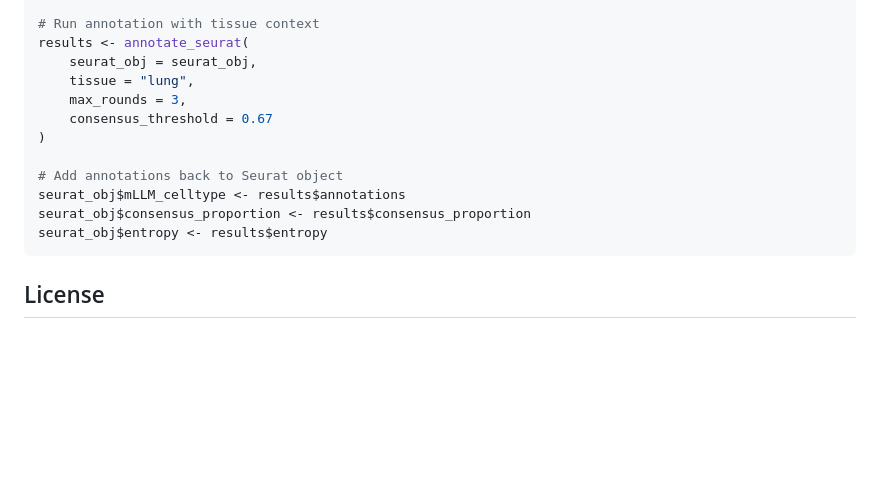
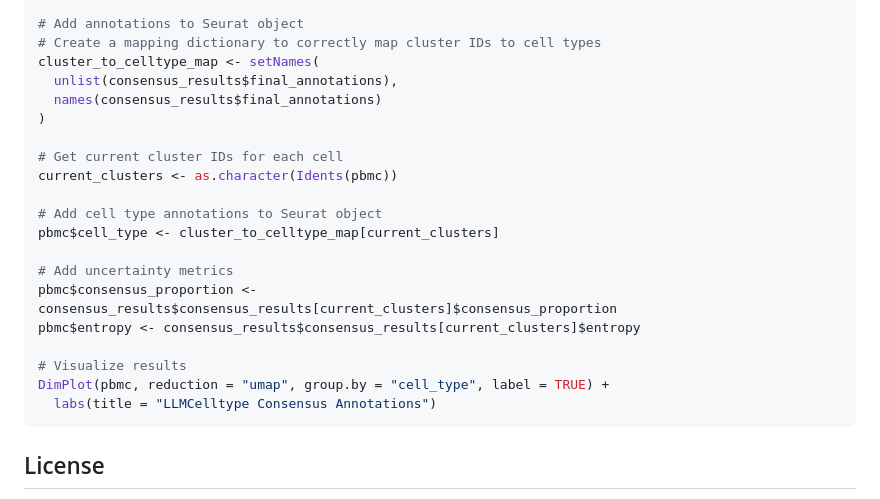
Before and after one commit to cafferychen777/mLLMCelltype, a Markdown page: README.md, the part around the change printed below. Drawn GitHub-style; blank space fills up the shorter version.

````diff
--- a/README.md
+++ b/README.md
@@ -88,17 +135,25 @@ annotator <- init_mLLMCelltype(
 )
 
-# Run annotation with tissue context
-results <- annotate_seurat(
-    seurat_obj = seurat_obj,
-    tissue = "lung",
-    max_rounds = 3,
-    consensus_threshold = 0.67
+# Add annotations to Seurat object
+# Create a mapping dictionary to correctly map cluster IDs to cell types
+cluster_to_celltype_map <- setNames(
+  unlist(consensus_results$final_annotations),
+  names(consensus_results$final_annotations)
 )
 
-# Add annotations back to Seurat object
-seurat_obj$mLLM_celltype <- results$annotations
-seurat_obj$consensus_proportion <- results$consensus_proportion
-seurat_obj$entropy <- results$entropy
+# Get current cluster IDs for each cell
+current_clusters <- as.character(Idents(pbmc))
+
+# Add cell type annotations to Seurat object
+pbmc$cell_type <- cluster_to_celltype_map[current_clusters]
+
+# Add uncertainty metrics
+pbmc$consensus_proportion <- consensus_results$consensus_results[current_clusters]$consensus_proportion
+pbmc$entropy <- consensus_results$consensus_results[current_clusters]$entropy
+
+# Visualize results
+DimPlot(pbmc, reduction = "umap", group.by = "cell_type", label = TRUE) +
+  labs(title = "LLMCelltype Consensus Annotations")
 ```
 
 ## License
````
Also changed, not shown: other parts of README.md (+73 -26 lines).
